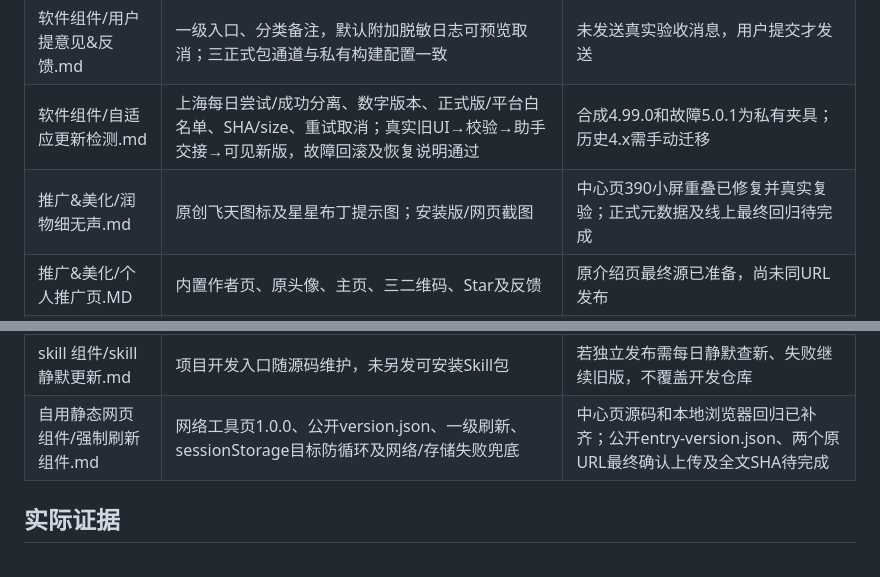
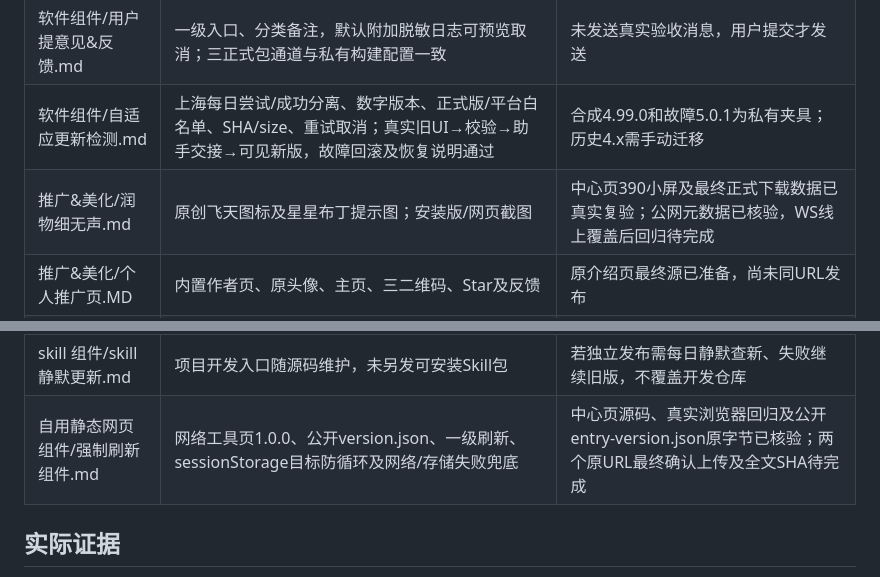
Before and after one commit to lyzbcy/nettools, a Markdown page: docs/delivery.md, 2 parts joined by grey strips. Rendered like a GitHub page.

Commit message:
docs: align final metadata readiness cells with public receipts

```diff
--- a/docs/delivery.md
+++ b/docs/delivery.md
@@ -11,7 +11,7 @@
 | 软件组件/日志系统.md | 有界脱敏轮转、复制/清空、进度及失败说明；核心与桌面验收 | 用户主动输入仍需预览 |
 | 软件组件/用户提意见&反馈.md | 一级入口、分类备注，默认附加脱敏日志可预览取消；三正式包通道与私有构建配置一致 | 未发送真实验收消息，用户提交才发送 |
 | 软件组件/自适应更新检测.md | 上海每日尝试/成功分离、数字版本、正式版/平台白名单、SHA/size、重试取消；真实旧UI→校验→助手交接→可见新版，故障回滚及恢复说明通过 | 合成4.99.0和故障5.0.1为私有夹具；历史4.x需手动迁移 |
-| 推广&美化/润物细无声.md | 原创飞天图标及星星布丁提示图；安装版/网页截图 | 中心页390小屏重叠已修复并真实复验；正式元数据及线上最终回归待完成 |
+| 推广&美化/润物细无声.md | 原创飞天图标及星星布丁提示图；安装版/网页截图 | 中心页390小屏及最终正式下载数据已真实复验；公网元数据已核验，WS线上覆盖后回归待完成 |
 | 推广&美化/个人推广页.MD | 内置作者页、原头像、主页、三二维码、Star及反馈 | 原介绍页最终源已准备，尚未同URL发布 |
 | 推广&美化/美化设计.md | 主题标题栏及控件、Windows主题向导、自选目录、非系统盘建议及可选快捷方式，实际安装器通过 | 系统安全提示如实保留 |
 | 推广&美化/图标logo.md | 原创飞天来源和SHA登记，共享logo登记，正式包PE/ICNS核验 | Mac0.9.3 / Windows0.8.7已正式公开原字节核验 |
@@ -19,7 +19,7 @@
 | 测试/网页回归测试.md | Kimi操作者及独立观察Agent，真实前端与最终页报告 | F06历史工具阻塞保留，F09已独立验证真实导航后的guard持久与无重复刷新；本机原生授权对话框未验收 |
 | 启动器适配/接入指南.md及适配规范 | nettools稳定ID、LaoyuNetTools.exe / com.laoyu.nettools、真实图标及三ZIP元数据；Windows严格exit0 | 三平台中心真实四阶段通过并正式发布；描述与实际白名单分别验证 |
 | skill 组件/skill 静默更新.md | 项目开发入口随源码维护，未另发可安装Skill包 | 若独立发布需每日静默查新、失败继续旧版，不覆盖开发仓库 |
-| 自用静态网页组件/强制刷新组件.md | 网络工具页1.0.0、公开version.json、一级刷新、sessionStorage目标防循环及网络/存储失败兜底 | 中心页源码和本地浏览器回归已补齐；公开entry-version.json、两个原URL最终确认上传及全文SHA待完成 |
+| 自用静态网页组件/强制刷新组件.md | 网络工具页1.0.0、公开version.json、一级刷新、sessionStorage目标防循环及网络/存储失败兜底 | 中心页源码、真实浏览器回归及公开entry-version.json原字节已核验；两个原URL最终确认上传及全文SHA待完成 |
 
 ## 实际证据
 
```
